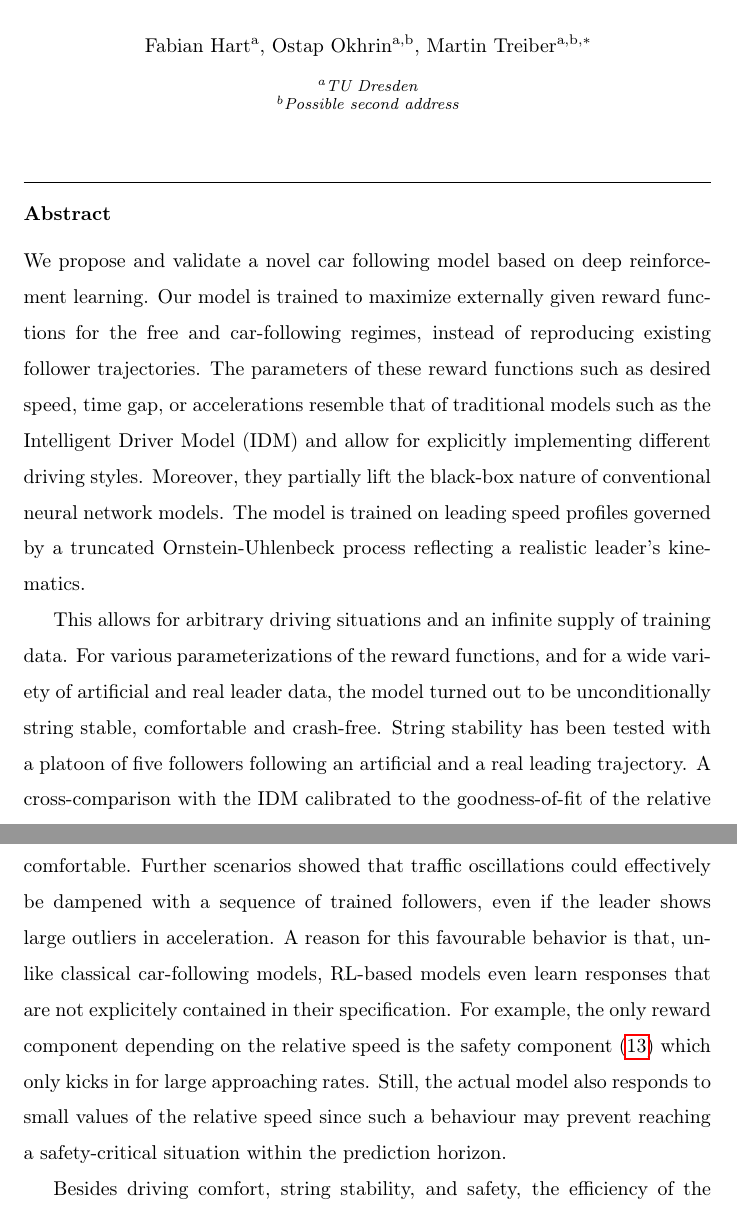
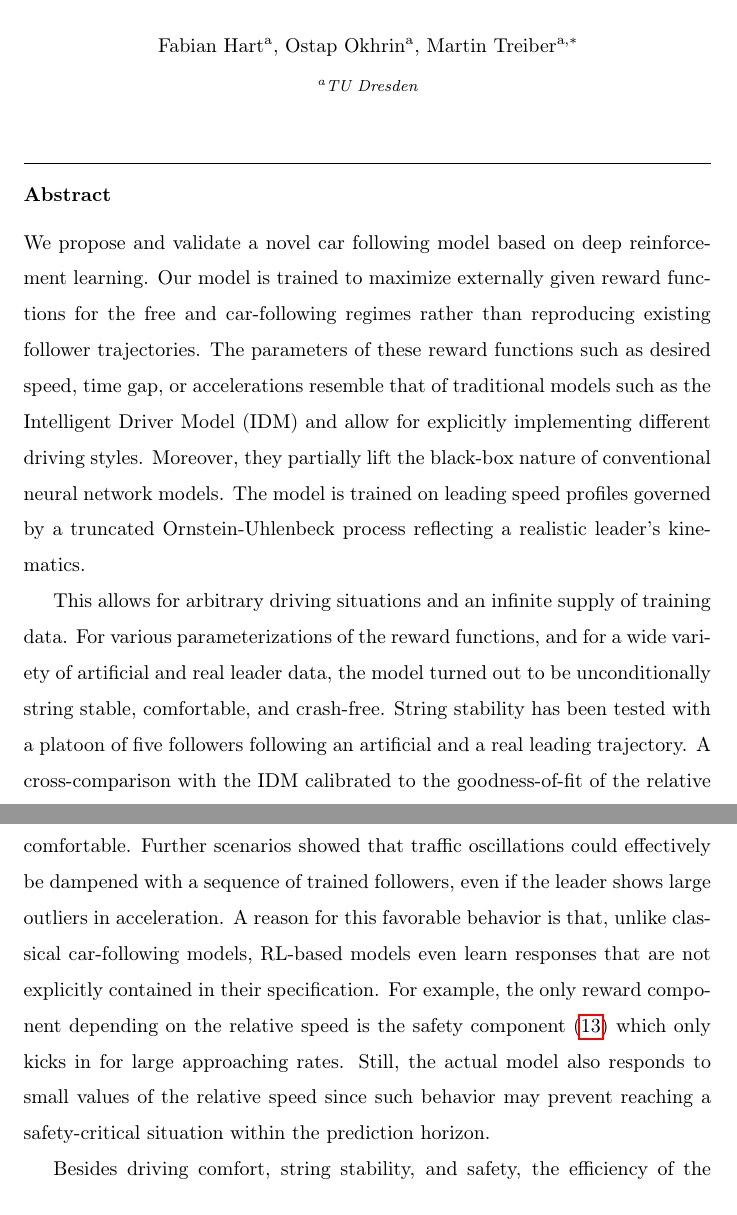
Before and after one commit to MTGermany/RL_vehicles, a LaTeX paper (RL_vehicles.tex): two parts of pages 1 and 25 of 30, joined at a grey line, cut at the place of the change. Compiled offline with pdfLaTeX.

Commit message:
implemented Martins comments

```diff
--- a/RL_vehicles.tex
+++ b/RL_vehicles.tex
@@ -90,22 +90,21 @@
 
 		%% or include affiliations in footnotes:
 		\author[firstAddress]{Fabian Hart}
-		\author[firstAddress,secondAddress]{Ostap Okhrin}
-		\author[firstAddress,secondAddress]{Martin Treiber\corref{corrAuthor}}
+		\author[firstAddress]{Ostap Okhrin}
+		\author[firstAddress]{Martin Treiber\corref{corrAuthor}}
 		\cortext[corrAuthor]{Corresponding author}
 		\ead{Martin.treiber@tu-dresden.de}
 		\ead[url]{www.mtreiber.de}
 
 		\address[firstAddress]{TU Dresden}
-		\address[secondAddress]{Possible second address}
 
 
 
 
 		\begin{abstract}
-		We propose and validate a novel car following model based on deep reinforcement learning. Our model is trained to maximize externally given reward functions for the free and car-following regimes, instead of reproducing  existing follower trajectories. The parameters of these reward functions such as desired speed, time gap, or accelerations resemble that of traditional models such as the Intelligent Driver Model (IDM) and allow for explicitly implementing different driving styles. Moreover, they partially lift the black-box nature of conventional neural network models. The model is trained on leading speed profiles governed by a truncated  Ornstein-Uhlenbeck process reflecting a realistic leader’s kinematics.
+			We propose and validate a novel car following model based on deep reinforcement learning. Our model is trained to maximize externally given reward functions for the free and car-following regimes rather than reproducing existing follower trajectories. The parameters of these reward functions such as desired speed, time gap, or accelerations resemble that of traditional models such as the Intelligent Driver Model (IDM) and allow for explicitly implementing different driving styles. Moreover, they partially lift the black-box nature of conventional neural network models. The model is trained on leading speed profiles governed by a truncated  Ornstein-Uhlenbeck process reflecting a realistic leader's kinematics.
 
-		This allows for arbitrary driving situations and an infinite supply of training data. For various parameterizations of the reward functions, and for a wide variety of artificial and real leader data, the model turned out to be unconditionally string stable, comfortable and crash-free. String stability has been tested with a platoon of five followers following an artificial and a real leading trajectory. A cross-comparison with the IDM  calibrated to the goodness-of-fit of the relative gaps showed a higher reward compared to the traditional model and a better goodness-of-fit.
+			This allows for arbitrary driving situations and an infinite supply of training data. For various parameterizations of the reward functions, and for a wide variety of artificial and real leader data, the model turned out to be unconditionally string stable, comfortable, and crash-free. String stability has been tested with a platoon of five followers following an artificial and a real leading trajectory. A cross-comparison with the IDM  calibrated to the goodness-of-fit of the relative gaps showed a higher reward compared to the traditional model and a better goodness-of-fit.
 		\end{abstract}
 
 
@@ -934,14 +933,14 @@
 	comfortable. Further scenarios showed that traffic oscillations could
 	effectively be dampened with a sequence of trained followers, even if
 	the leader shows large outliers in acceleration.
-    A reason for this favourable behavior is that, unlike
+	A reason for this favorable behavior is that, unlike
 	classical car-following models, RL-based models
-    even learn responses that are not explicitely contained in their
+	even learn responses that are not explicitly contained in their
 	specification. For example, the only reward component depending on
 	the relative speed is the safety component~\eqref{eq:r1_CFP}
 	which only kicks in for large approaching rates. Still, the
 	actual model also responds to small values of the relative
-    speed since such a behaviour may prevent reaching a
+	speed since such behavior may prevent reaching a
 	safety-critical situation within the prediction horizon.
 	%(which is proportional to $1/(1-\gamma)$)
 
```
Also changed, not shown: RL_vehicles.pdf, RL_vehicles.tex (14 more changed lines). Lines whose indentation alone changed are shown as unchanged.
